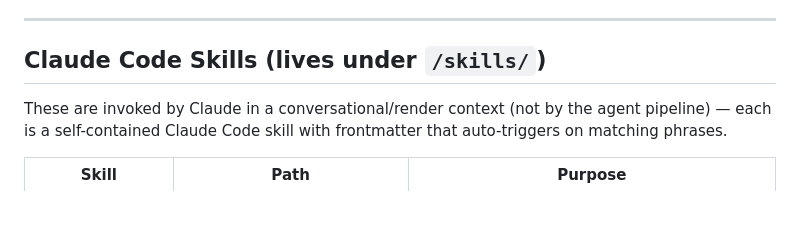
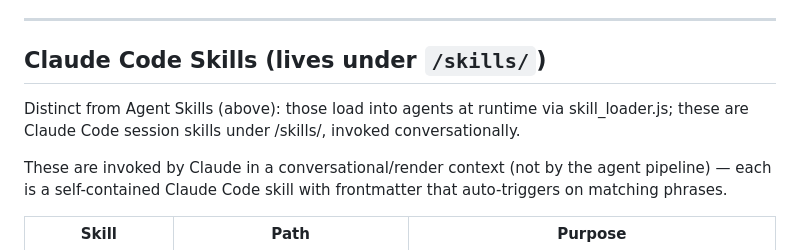
Before and after one commit to orensteinyaron/TheSecretMomsTribe, a Markdown page: claude.md, the part around the change. Rendered like a GitHub page; blank space fills up the shorter version.

Commit message:
docs: clarify Claude Code Skills vs Agent Skills in claude.md (YAR-136)
Addresses Minor #5/#6/#7 from code review:

- claude.md: add disambiguating sentence under Claude Code Skills section so
  readers understand the two skill systems don't collide (runtime agent skills
  loaded by skill_loader.js vs conversational Claude Code session skills).

Notes:
- Fix 4A (retireLook cooldown math note) was already captured in the Fix 2+3
  commit when the JSDoc was written fresh with the full math explanation.
- Fix 4B (insertLook approved_at/retired_at clarification) was captured in
  the db.ts lazy-init commit.

Co-Authored-By: Claude Sonnet 4.6 <noreply@anthropic.com>

```diff
--- a/claude.md
+++ b/claude.md
@@ -80,6 +80,8 @@ the existing `node agents/orchestrator.js` invocation continues to work.
 ---
 
 ## Claude Code Skills (lives under `/skills/`)
+
+Distinct from Agent Skills (above): those load into agents at runtime via skill_loader.js; these are Claude Code session skills under /skills/, invoked conversationally.
 
 These are invoked by Claude in a conversational/render context (not by the
 agent pipeline) — each is a self-contained Claude Code skill with frontmatter
```
